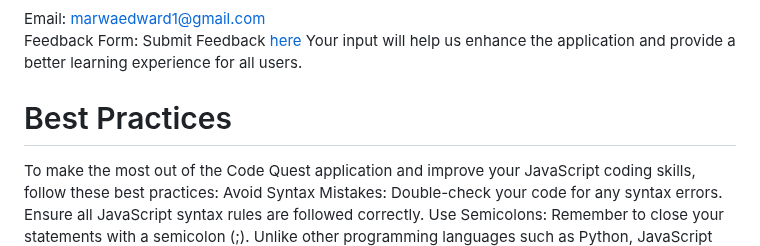
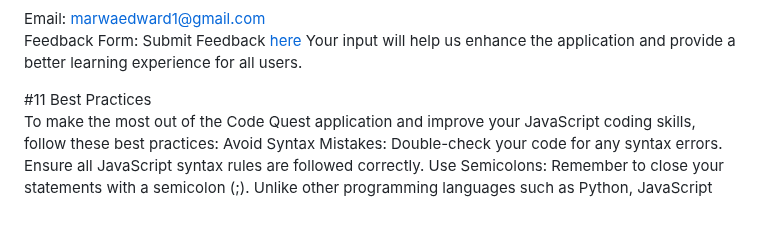
Before and after one commit to EddMarwa/CodeQuest, a Markdown page: README.md, the part around the change. Rendered like a GitHub page; blank space fills up the shorter version.

```diff
--- a/README.md
+++ b/README.md
@@ -135,7 +135,7 @@ Your input will help us enhance the application and provide a better learning ex
 
 
 
-# Best Practices<br>
+#11 Best Practices<br>
 To make the most out of the Code Quest application and improve your JavaScript coding skills, follow these best practices:
 Avoid Syntax Mistakes:
 Double-check your code for any syntax errors.
```
